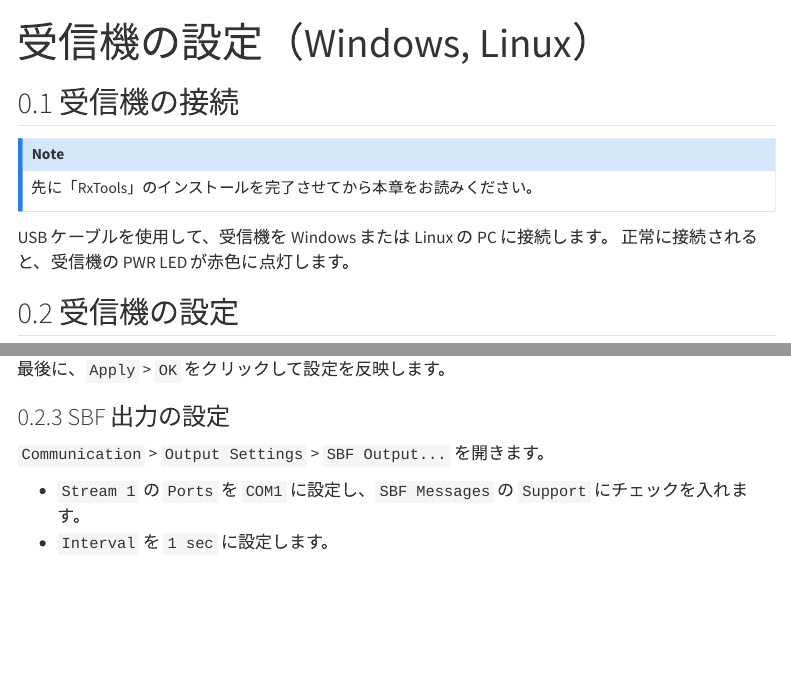
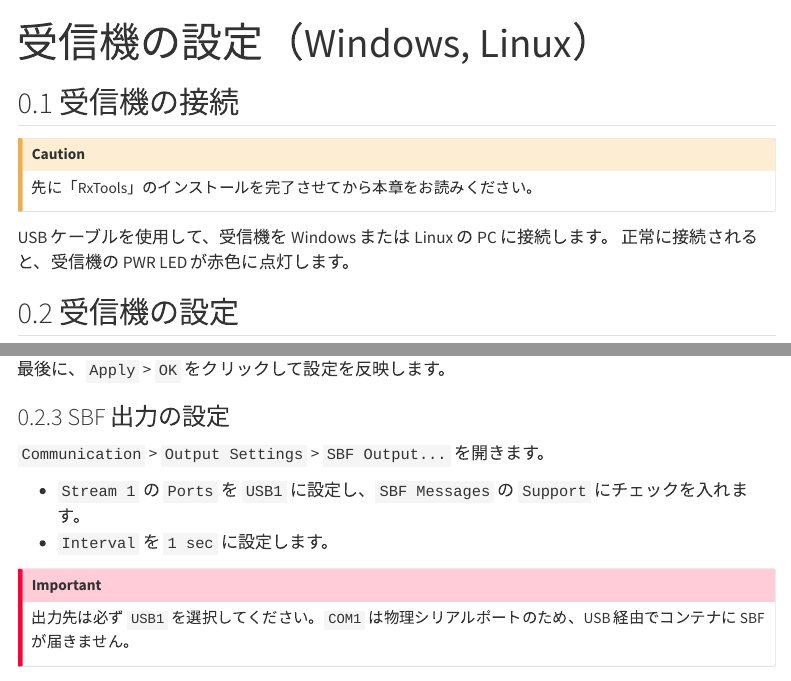
Before and after one commit to h-shiono/mrtklib-quickstart, a Quarto document (docs/ja/30-setup-receiver-windows-linux.qmd): the page in a window 1100 px wide, from its top, and a second part further down, joined at a grey line. Rendered offline with R 4.5, knitr and Pandoc in place of Quarto, with nearby package versions; menus at the side of the page are left out.

```diff
--- a/docs/ja/30-setup-receiver-windows-linux.qmd
+++ b/docs/ja/30-setup-receiver-windows-linux.qmd
@@ -66,8 +66,12 @@
 
 `Communication` > `Output Settings` > `SBF Output...` を開きます。
 
-- `Stream 1` の `Ports` を `COM1` に設定し、`SBF Messages` の `Support` にチェックを入れます。
+- `Stream 1` の `Ports` を `USB1` に設定し、`SBF Messages` の `Support` にチェックを入れます。
 - `Interval` を `1 sec` に設定します。
+
+::: {.callout-important}
+出力先は必ず `USB1` を選択してください。`COM1` は物理シリアルポートのため、USB 経由でコンテナに SBF が届きません。
+:::
 
 ![](../assets/img/14-win-rxcontrol-sbf-output.png)
 
```
Also changed, not shown: docs/ja/30-setup-receiver-windows-linux.qmd (2 more changed lines), 6 other files.
